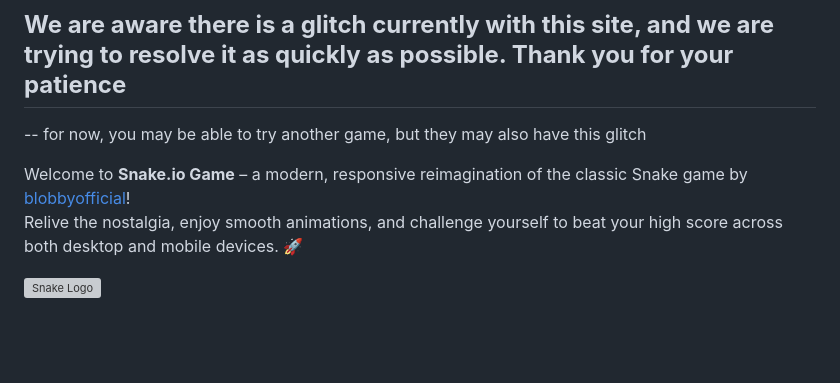
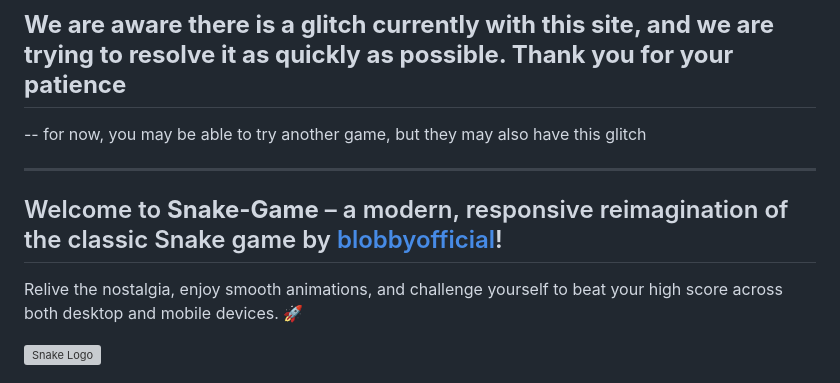
Before and after one commit to BlobbyOfficial/snake-game, a Markdown page: README.md, the part around the change. GitHub-like rendering; blank space fills up the shorter version; grey boxes are pictures that could not be loaded.

```diff
--- a/README.md
+++ b/README.md
@@ -1,9 +1,9 @@
 ## **We are aware there is a glitch currently with this site, and we are trying to resolve it as quickly as possible. Thank you for your patience**
 -- for now, you may be able to try another game, but they may also have this glitch
 
+---
 
-
-Welcome to **Snake.io Game** – a modern, responsive reimagination of the classic Snake game by [blobbyofficial](https://blobbyofficial.github.io/classic-games-hub/)!
+## Welcome to **Snake-Game** – a modern, responsive reimagination of the classic Snake game by [blobbyofficial](https://blobbyofficial.github.io/classic-games-hub/)!
 Relive the nostalgia, enjoy smooth animations, and challenge yourself to beat your high score across both desktop and mobile devices. 🚀
 
 ![Snake Logo](../images/logo.png)
```
